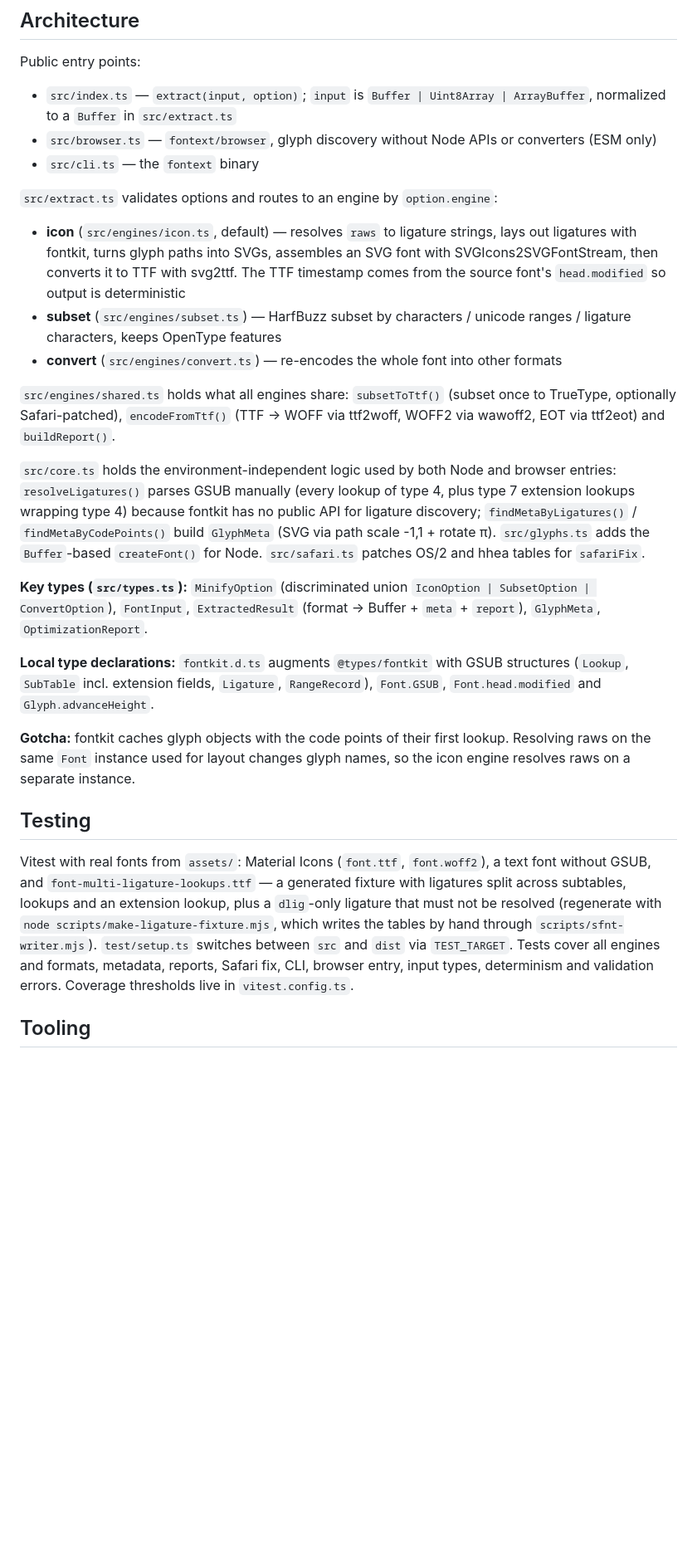
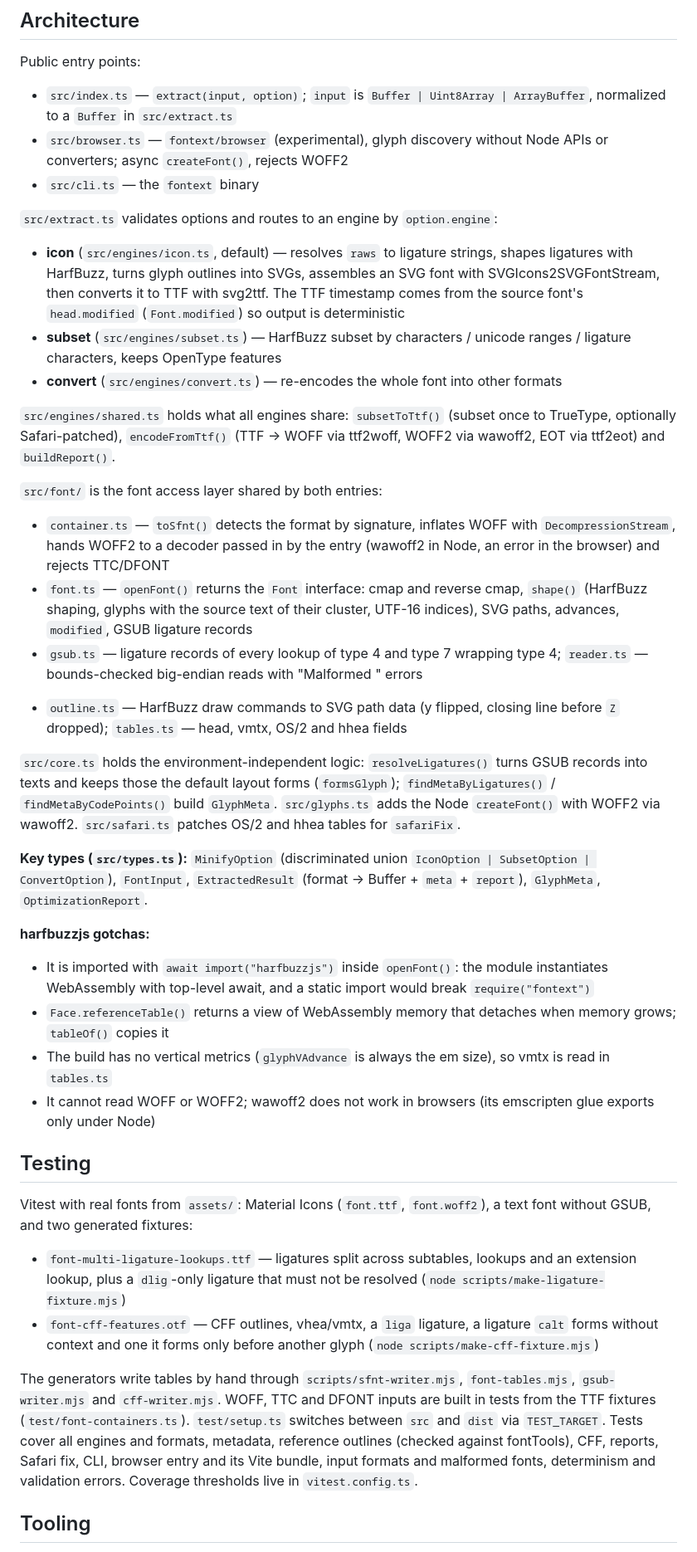
Before and after one commit to a3mitskevich/fontext, a Markdown page: CLAUDE.md, the part around one of its changes. Shown at 83% size. Drawn GitHub-style; blank space fills up the shorter version.

```diff
--- a/CLAUDE.md
+++ b/CLAUDE.md
@@ -21,28 +21,43 @@ Fontext is an ESM-only Node.js (>=22.13) library and CLI that extracts glyphs fr
 Public entry points:
 
 - `src/index.ts` — `extract(input, option)`; `input` is `Buffer | Uint8Array | ArrayBuffer`, normalized to a `Buffer` in `src/extract.ts`
-- `src/browser.ts` — `fontext/browser`, glyph discovery without Node APIs or converters (ESM only)
+- `src/browser.ts` — `fontext/browser` (experimental), glyph discovery without Node APIs or converters; async `createFont()`, rejects WOFF2
 - `src/cli.ts` — the `fontext` binary
 
 `src/extract.ts` validates options and routes to an engine by `option.engine`:
 
-- **icon** (`src/engines/icon.ts`, default) — resolves `raws` to ligature strings, lays out ligatures with fontkit, turns glyph paths into SVGs, assembles an SVG font with SVGIcons2SVGFontStream, then converts it to TTF with svg2ttf. The TTF timestamp comes from the source font's `head.modified` so output is deterministic
+- **icon** (`src/engines/icon.ts`, default) — resolves `raws` to ligature strings, shapes ligatures with HarfBuzz, turns glyph outlines into SVGs, assembles an SVG font with SVGIcons2SVGFontStream, then converts it to TTF with svg2ttf. The TTF timestamp comes from the source font's `head.modified` (`Font.modified`) so output is deterministic
 - **subset** (`src/engines/subset.ts`) — HarfBuzz subset by characters / unicode ranges / ligature characters, keeps OpenType features
 - **convert** (`src/engines/convert.ts`) — re-encodes the whole font into other formats
 
 `src/engines/shared.ts` holds what all engines share: `subsetToTtf()` (subset once to TrueType, optionally Safari-patched), `encodeFromTtf()` (TTF → WOFF via ttf2woff, WOFF2 via wawoff2, EOT via ttf2eot) and `buildReport()`.
 
-`src/core.ts` holds the environment-independent logic used by both Node and browser entries: `resolveLigatures()` parses GSUB manually (every lookup of type 4, plus type 7 extension lookups wrapping type 4) because fontkit has no public API for ligature discovery; `findMetaByLigatures()` / `findMetaByCodePoints()` build `GlyphMeta` (SVG via path scale -1,1 + rotate π). `src/glyphs.ts` adds the `Buffer`-based `createFont()` for Node. `src/safari.ts` patches OS/2 and hhea tables for `safariFix`.
+`src/font/` is the font access layer shared by both entries:
+
+- `container.ts` — `toSfnt()` detects the format by signature, inflates WOFF with `DecompressionStream`, hands WOFF2 to a decoder passed in by the entry (wawoff2 in Node, an error in the browser) and rejects TTC/DFONT
+- `font.ts` — `openFont()` returns the `Font` interface: cmap and reverse cmap, `shape()` (HarfBuzz shaping, glyphs with the source text of their cluster, UTF-16 indices), SVG paths, advances, `modified`, GSUB ligature records
+- `gsub.ts` — ligature records of every lookup of type 4 and type 7 wrapping type 4; `reader.ts` — bounds-checked big-endian reads with "Malformed <table>" errors
+- `outline.ts` — HarfBuzz draw commands to SVG path data (y flipped, closing line before `Z` dropped); `tables.ts` — head, vmtx, OS/2 and hhea fields
+
+`src/core.ts` holds the environment-independent logic: `resolveLigatures()` turns GSUB records into texts and keeps those the default layout forms (`formsGlyph`); `findMetaByLigatures()` / `findMetaByCodePoints()` build `GlyphMeta`. `src/glyphs.ts` adds the Node `createFont()` with WOFF2 via wawoff2. `src/safari.ts` patches OS/2 and hhea tables for `safariFix`.
 
 **Key types (`src/types.ts`):** `MinifyOption` (discriminated union `IconOption | SubsetOption | ConvertOption`), `FontInput`, `ExtractedResult` (format → Buffer + `meta` + `report`), `GlyphMeta`, `OptimizationReport`.
 
-**Local type declarations:** `fontkit.d.ts` augments `@types/fontkit` with GSUB structures (`Lookup`, `SubTable` incl. extension fields, `Ligature`, `RangeRecord`), `Font.GSUB`, `Font.head.modified` and `Glyph.advanceHeight`.
+**harfbuzzjs gotchas:**
 
-**Gotcha:** fontkit caches glyph objects with the code points of their first lookup. Resolving raws on the same `Font` instance used for layout changes glyph names, so the icon engine resolves raws on a separate instance.
+- It is imported with `await import("harfbuzzjs")` inside `openFont()`: the module instantiates WebAssembly with top-level await, and a static import would break `require("fontext")`
+- `Face.referenceTable()` returns a view of WebAssembly memory that detaches when memory grows; `tableOf()` copies it
+- The build has no vertical metrics (`glyphVAdvance` is always the em size), so vmtx is read in `tables.ts`
+- It cannot read WOFF or WOFF2; wawoff2 does not work in browsers (its emscripten glue exports only under Node)
 
 ## Testing
 
-Vitest with real fonts from `assets/`: Material Icons (`font.ttf`, `font.woff2`), a text font without GSUB, and `font-multi-ligature-lookups.ttf` — a generated fixture with ligatures split across subtables, lookups and an extension lookup, plus a `dlig`-only ligature that must not be resolved (regenerate with `node scripts/make-ligature-fixture.mjs`, which writes the tables by hand through `scripts/sfnt-writer.mjs`). `test/setup.ts` switches between `src` and `dist` via `TEST_TARGET`. Tests cover all engines and formats, metadata, reports, Safari fix, CLI, browser entry, input types, determinism and validation errors. Coverage thresholds live in `vitest.config.ts`.
+Vitest with real fonts from `assets/`: Material Icons (`font.ttf`, `font.woff2`), a text font without GSUB, and two generated fixtures:
+
+- `font-multi-ligature-lookups.ttf` — ligatures split across subtables, lookups and an extension lookup, plus a `dlig`-only ligature that must not be resolved (`node scripts/make-ligature-fixture.mjs`)
+- `font-cff-features.otf` — CFF outlines, vhea/vmtx, a `liga` ligature, a ligature `calt` forms without context and one it forms only before another glyph (`node scripts/make-cff-fixture.mjs`)
+
+The generators write tables by hand through `scripts/sfnt-writer.mjs`, `font-tables.mjs`, `gsub-writer.mjs` and `cff-writer.mjs`. WOFF, TTC and DFONT inputs are built in tests from the TTF fixtures (`test/font-containers.ts`). `test/setup.ts` switches between `src` and `dist` via `TEST_TARGET`. Tests cover all engines and formats, metadata, reference outlines (checked against fontTools), CFF, reports, Safari fix, CLI, browser entry and its Vite bundle, input formats and malformed fonts, determinism and validation errors. Coverage thresholds live in `vitest.config.ts`.
 
 ## Tooling
 
```
Also changed, not shown: other parts of CLAUDE.md (+1 -1 lines), README.md (+23 -8 lines), ROADMAP.md (+17 -9 lines).
